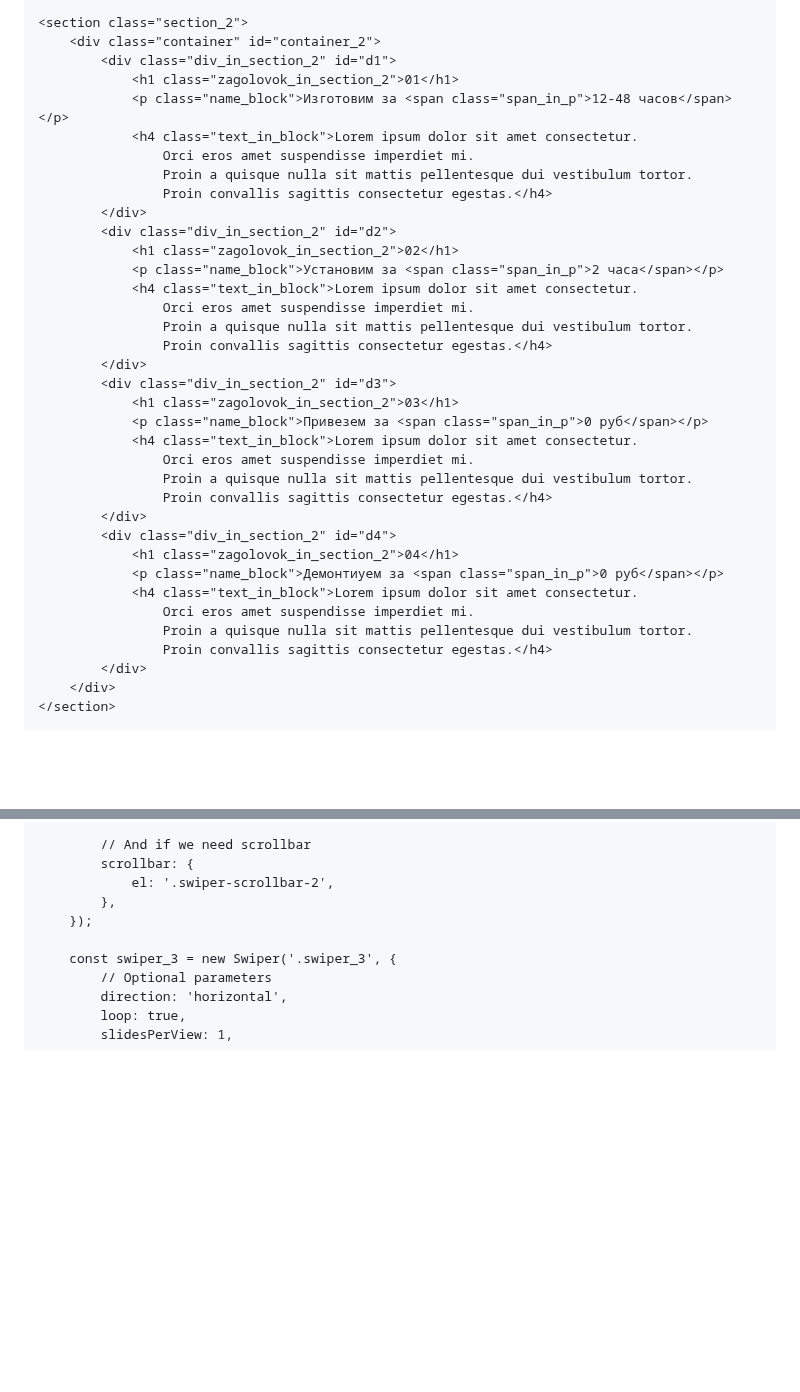
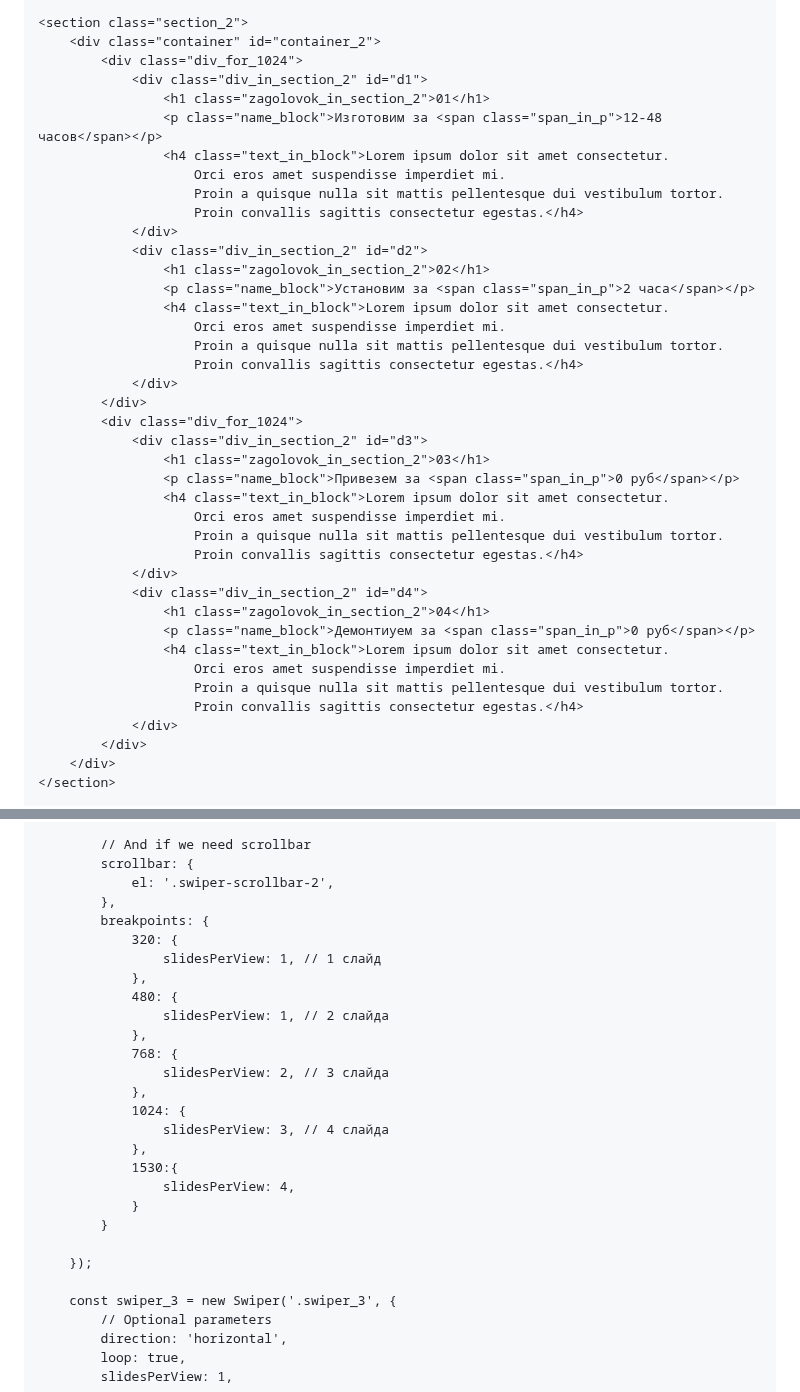
Before and after one commit to pprvrv/grampus_practika, a Markdown page: README.md, 2 parts joined by grey strips. Rendered like a GitHub page; blank space fills up the shorter version.

```diff
--- a/README.md
+++ b/README.md
@@ -73,37 +74,41 @@
 
     <section class="section_2">
         <div class="container" id="container_2">
-            <div class="div_in_section_2" id="d1">
-                <h1 class="zagolovok_in_section_2">01</h1>
-                <p class="name_block">Изготовим за <span class="span_in_p">12-48 часов</span></p>
-                <h4 class="text_in_block">Lorem ipsum dolor sit amet consectetur.
-                    Orci eros amet suspendisse imperdiet mi.
-                    Proin a quisque nulla sit mattis pellentesque dui vestibulum tortor.
-                    Proin convallis sagittis consectetur egestas.</h4>
+            <div class="div_for_1024">
+                <div class="div_in_section_2" id="d1">
+                    <h1 class="zagolovok_in_section_2">01</h1>
+                    <p class="name_block">Изготовим за <span class="span_in_p">12-48 часов</span></p>
+                    <h4 class="text_in_block">Lorem ipsum dolor sit amet consectetur.
+                        Orci eros amet suspendisse imperdiet mi.
+                        Proin a quisque nulla sit mattis pellentesque dui vestibulum tortor.
+                        Proin convallis sagittis consectetur egestas.</h4>
+                </div>
+                <div class="div_in_section_2" id="d2">
+                    <h1 class="zagolovok_in_section_2">02</h1>
+                    <p class="name_block">Установим за <span class="span_in_p">2 часа</span></p>
+                    <h4 class="text_in_block">Lorem ipsum dolor sit amet consectetur.
+                        Orci eros amet suspendisse imperdiet mi.
+                        Proin a quisque nulla sit mattis pellentesque dui vestibulum tortor.
+                        Proin convallis sagittis consectetur egestas.</h4>
+                </div>
             </div>
-            <div class="div_in_section_2" id="d2">
-                <h1 class="zagolovok_in_section_2">02</h1>
-                <p class="name_block">Установим за <span class="span_in_p">2 часа</span></p>
-                <h4 class="text_in_block">Lorem ipsum dolor sit amet consectetur.
-                    Orci eros amet suspendisse imperdiet mi.
-                    Proin a quisque nulla sit mattis pellentesque dui vestibulum tortor.
-                    Proin convallis sagittis consectetur egestas.</h4>
-            </div>
-            <div class="div_in_section_2" id="d3">
-                <h1 class="zagolovok_in_section_2">03</h1>
-                <p class="name_block">Привезем за <span class="span_in_p">0 руб</span></p>
-                <h4 class="text_in_block">Lorem ipsum dolor sit amet consectetur.
-                    Orci eros amet suspendisse imperdiet mi.
-                    Proin a quisque nulla sit mattis pellentesque dui vestibulum tortor.
-                    Proin convallis sagittis consectetur egestas.</h4>
-            </div>
-            <div class="div_in_section_2" id="d4">
-                <h1 class="zagolovok_in_section_2">04</h1>
-                <p class="name_block">Демонтиуем за <span class="span_in_p">0 руб</span></p>
-                <h4 class="text_in_block">Lorem ipsum dolor sit amet consectetur.
-                    Orci eros amet suspendisse imperdiet mi.
-                    Proin a quisque nulla sit mattis pellentesque dui vestibulum tortor.
-                    Proin convallis sagittis consectetur egestas.</h4>
+            <div class="div_for_1024">
+                <div class="div_in_section_2" id="d3">
+                    <h1 class="zagolovok_in_section_2">03</h1>
+                    <p class="name_block">Привезем за <span class="span_in_p">0 руб</span></p>
+                    <h4 class="text_in_block">Lorem ipsum dolor sit amet consectetur.
+                        Orci eros amet suspendisse imperdiet mi.
+                        Proin a quisque nulla sit mattis pellentesque dui vestibulum tortor.
+                        Proin convallis sagittis consectetur egestas.</h4>
+                </div>
+                <div class="div_in_section_2" id="d4">
+                    <h1 class="zagolovok_in_section_2">04</h1>
+                    <p class="name_block">Демонтиуем за <span class="span_in_p">0 руб</span></p>
+                    <h4 class="text_in_block">Lorem ipsum dolor sit amet consectetur.
+                        Orci eros amet suspendisse imperdiet mi.
+                        Proin a quisque nulla sit mattis pellentesque dui vestibulum tortor.
+                        Proin convallis sagittis consectetur egestas.</h4>
+                </div>
             </div>
         </div>
     </section>
@@ -1107,6 +1129,24 @@
             scrollbar: {
                 el: '.swiper-scrollbar-2',
             },
+            breakpoints: {
+                320: {
+                    slidesPerView: 1, // 1 слайд
+                },
+                480: {
+                    slidesPerView: 1, // 2 слайда
+                },
+                768: {
+                    slidesPerView: 2, // 3 слайда
+                },
+                1024: {
+                    slidesPerView: 3, // 4 слайда
+                },
+                1530:{
+                    slidesPerView: 4,
+                }
+            }
+
         });
 
         const swiper_3 = new Swiper('.swiper_3', {
```
Also changed, not shown: other parts of README.md (+89 -17 lines).
